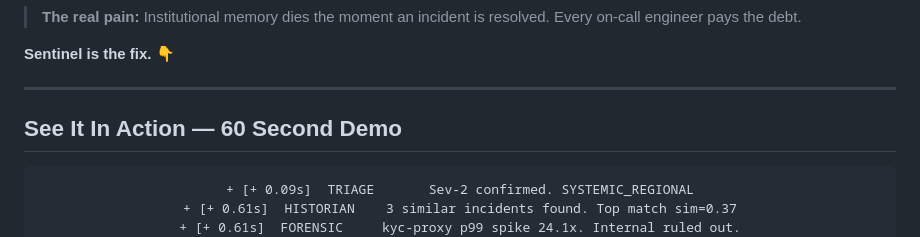
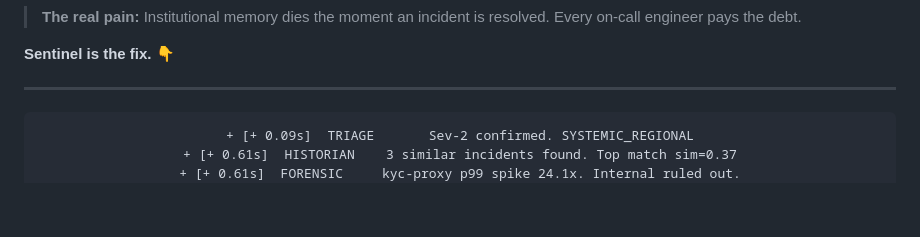
Before and after one commit to tanx1509/sentinel-incident-copilot, a Markdown page: README.md, the part around the change. Drawn GitHub-style; blank space fills up the shorter version.

```diff
--- a/README.md
+++ b/README.md
@@ -73,8 +73,6 @@ of every incident is pure *searching*, not fixing
 **Sentinel is the fix.** 👇
 
 ---
-
-##  See It In Action — 60 Second Demo
 
 <div align="center">
 
```
